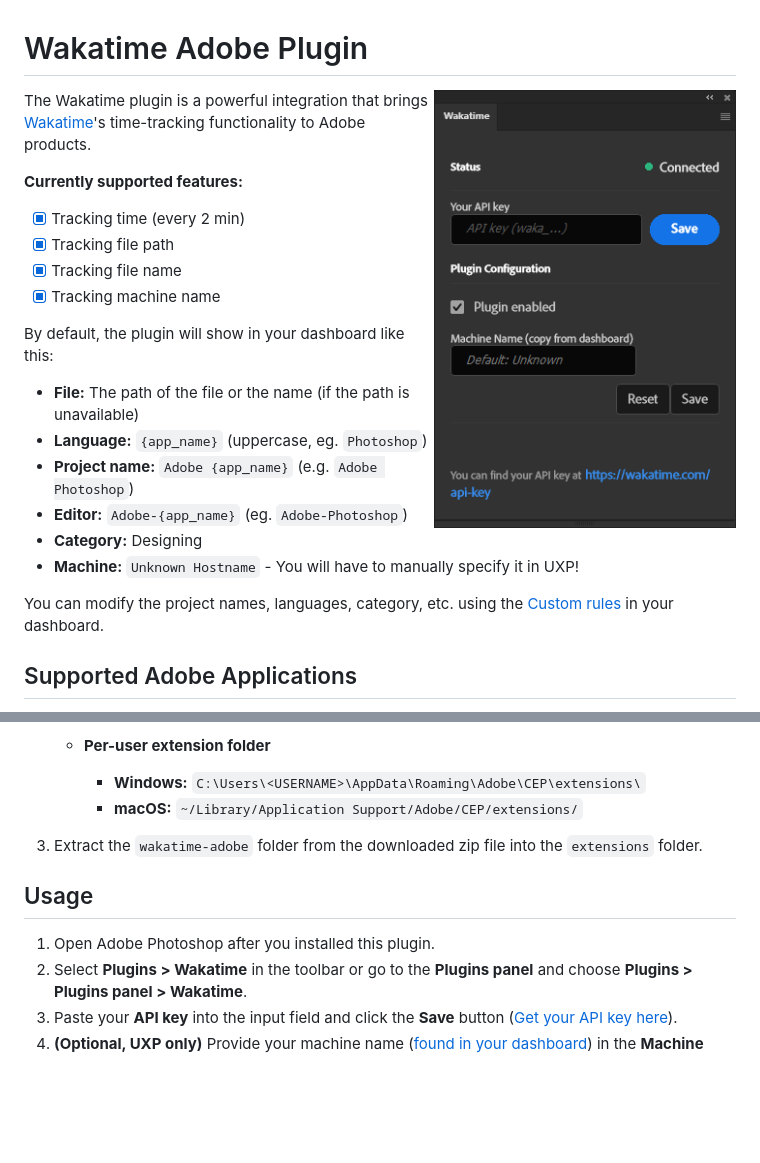
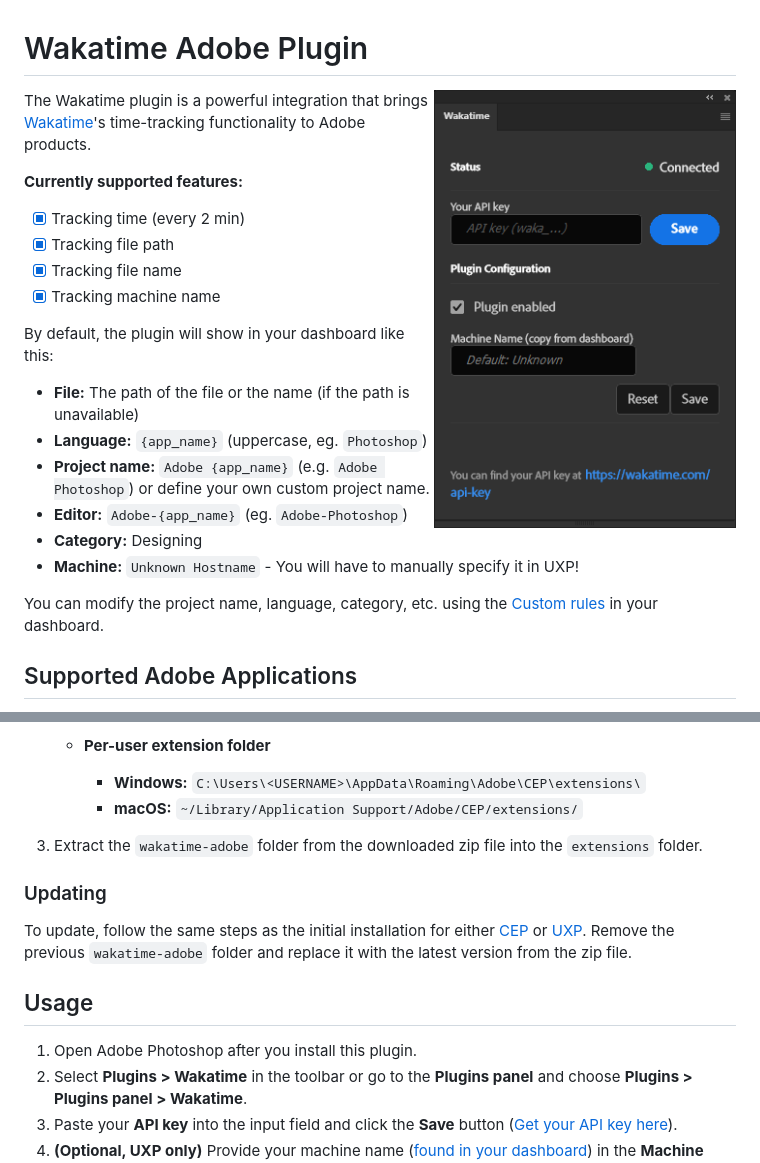
Before and after one commit to ZEBAS204/adobe-wakatime, a Markdown page: README.md, 2 parts joined by grey strips. Rendered like a GitHub page; blank space fills up the shorter version.

```diff
--- a/README.md
+++ b/README.md
@@ -1,6 +1,6 @@
 # Wakatime Adobe Plugin
 
-<img alt="Plugin preview" align="right" width="302" height="452" src=".github/preview.png">
+<img alt="Plugin panel preview" align="right" width="302" height="452" src=".github/preview.png">
 
 The Wakatime plugin is a powerful integration that brings [Wakatime](https://wakatime.com/)'s time-tracking functionality to Adobe products.
 
@@ -15,12 +15,12 @@ By default, the plugin will show in your dashboard like this:
 
 - **File:** The path of the file or the name (if the path is unavailable)
 - **Language:** `{app_name}` (uppercase, eg. `Photoshop`)
-- **Project name:** `Adobe {app_name}` (e.g. `Adobe Photoshop`)
+- **Project name:** `Adobe {app_name}` (e.g. `Adobe Photoshop`) or define your own custom project name.
 - **Editor:** `Adobe-{app_name}` (eg. `Adobe-Photoshop`)
 - **Category:** Designing
 - **Machine:** `Unknown Hostname` - You will have to manually specify it in UXP!
 
-You can modify the project names, languages, category, etc. using the [Custom rules](https://wakatime.com/settings/rules) in your dashboard.
+You can modify the project name, language, category, etc. using the [Custom rules](https://wakatime.com/settings/rules) in your dashboard.
 
 ## Supported Adobe Applications
 
@@ -86,9 +86,13 @@ While older versions may also work, please note that they are not officially sup
 
 3. Extract the `wakatime-adobe` folder from the downloaded zip file into the `extensions` folder.
 
+### Updating
+
+To update, follow the same steps as the initial installation for either [CEP](#cep-compatible-applications) or [UXP](#uxp-compatible-applications). Remove the previous `wakatime-adobe` folder and replace it with the latest version from the zip file.
+
 ## Usage
 
-1. Open Adobe Photoshop after you installed this plugin.
+1. Open Adobe Photoshop after you install this plugin.
 2. Select **Plugins > Wakatime** in the toolbar or go to the **Plugins panel** and choose **Plugins > Plugins panel > Wakatime**.
 3. Paste your **API key** into the input field and click the **Save** button ([Get your API key here](https://wakatime.com/api-key)).
 4. **(Optional, UXP only)** Provide your machine name ([found in your dashboard](https://wakatime.com/dashboard)) in the **Machine name** input field. Setting this field helps avoid displaying "Unknown Hostname" on your dashboard.
```
